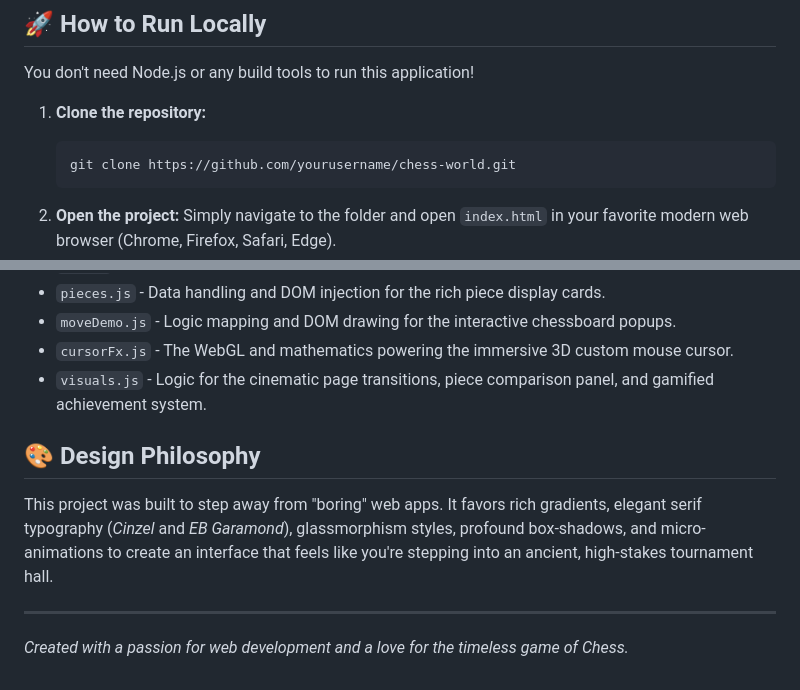
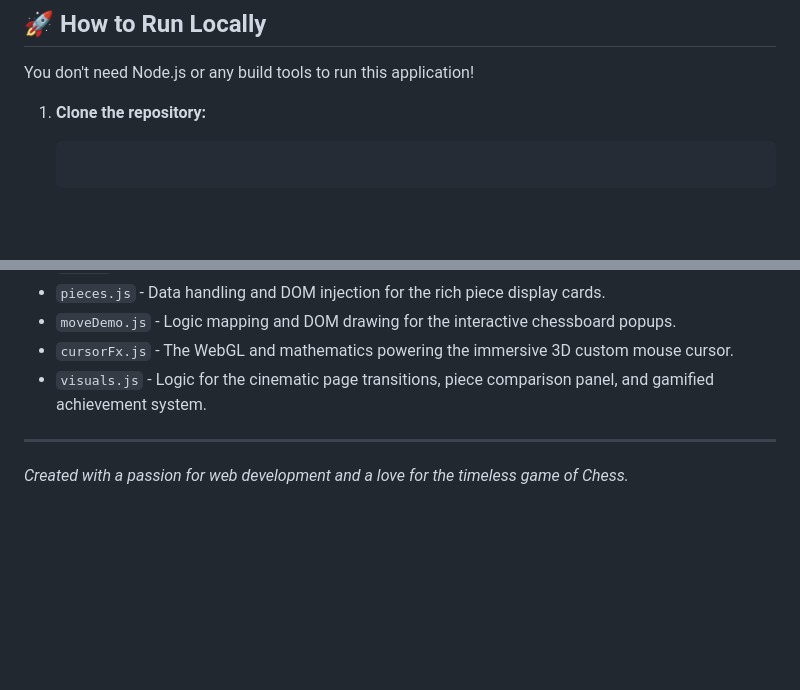
Before and after one commit to deepam0410/world-of-chess, a Markdown page: README.md, 2 parts joined by grey strips. Rendered like a GitHub page; blank space fills up the shorter version.

Commit message:
Update README to simplify instructions and remove design details
Removed outdated instructions and design philosophy section from README.

````diff
--- a/README.md
+++ b/README.md
@@ -32,8 +32,6 @@ You don't need Node.js or any build tools to run this application!
 
 1. **Clone the repository:**
    ```bash
-   git clone https://github.com/yourusername/chess-world.git
-   ```
 2. **Open the project:**
    Simply navigate to the folder and open `index.html` in your favorite modern web browser (Chrome, Firefox, Safari, Edge).
 
@@ -49,9 +47,5 @@ You don't need Node.js or any build tools to run this application!
 * `cursorFx.js` - The WebGL and mathematics powering the immersive 3D custom mouse cursor.
 * `visuals.js` - Logic for the cinematic page transitions, piece comparison panel, and gamified achievement system.
 
-## 🎨 Design Philosophy
-
-This project was built to step away from "boring" web apps. It favors rich gradients, elegant serif typography (*Cinzel* and *EB Garamond*), glassmorphism styles, profound box-shadows, and micro-animations to create an interface that feels like you're stepping into an ancient, high-stakes tournament hall.
-
 ---
 *Created with a passion for web development and a love for the timeless game of Chess.*
````
